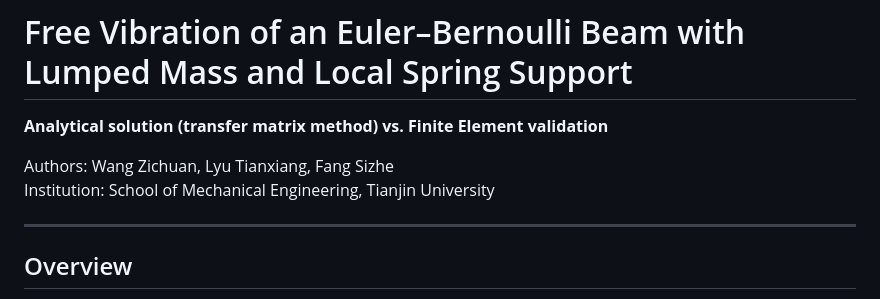
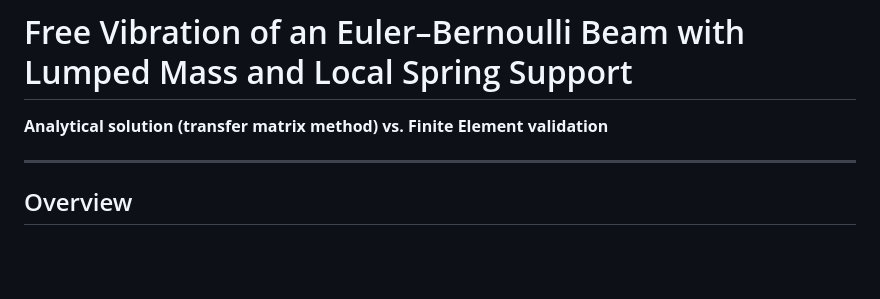
Before and after one commit to Wang-Zichuan/structural-dynamics-q3, a Markdown page: README.md, the part around the change. Rendered like a GitHub page; blank space fills up the shorter version.

Commit message:
docs: remove author and institution info from READMEs

```diff
--- a/README.md
+++ b/README.md
@@ -1,9 +1,6 @@
 # Free Vibration of an Euler–Bernoulli Beam with Lumped Mass and Local Spring Support
 
 **Analytical solution (transfer matrix method) vs. Finite Element validation**
-
-Authors: Wang Zichuan, Lyu Tianxiang, Fang Sizhe
-Institution: School of Mechanical Engineering, Tianjin University
 
 ---
 
```
Also changed, not shown: README_zh.md (+0 -3 lines).
